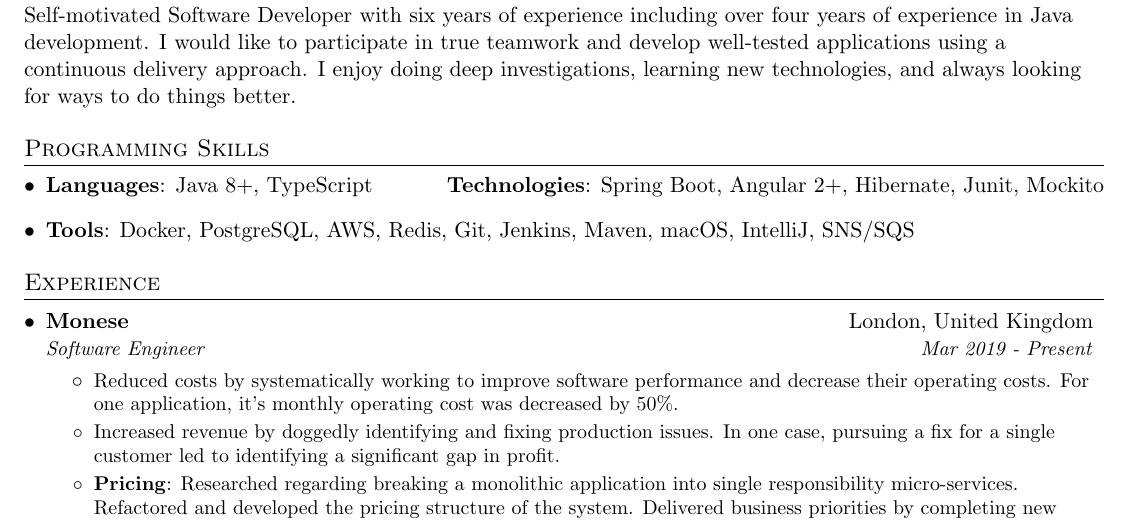
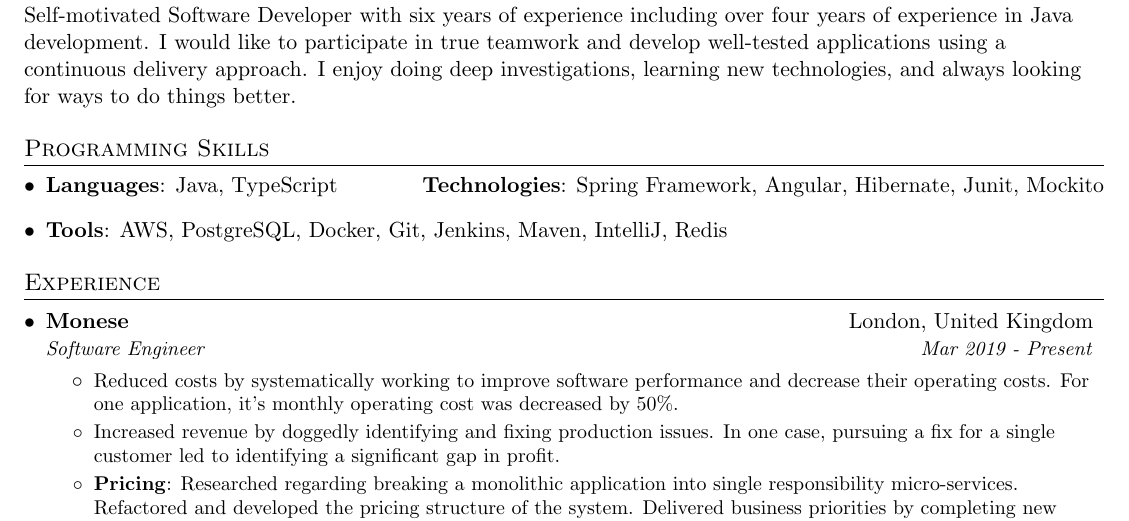
Before and after one commit to ktenman/resume, a LaTeX CV (konstantin_tenman_resume.tex): part of the page, cut so that both start at the same text. Compiled offline with pdfLaTeX.

Commit message:
Rework programming skills section

```diff
--- a/konstantin_tenman_resume.tex
+++ b/konstantin_tenman_resume.tex
@@ -104,12 +104,12 @@ things better.}
  \section{Programming Skills}
  \resumeSubHeadingListStart
     \item{
-     \textbf{Languages}{: Java 8+, TypeScript}
+     \textbf{Languages}{: Java, TypeScript}
       \hfill
-     \textbf{Technologies}{: Spring Boot, Angular 2+, Hibernate, Junit, Mockito}
+     \textbf{Technologies}{: Spring Framework, Angular, Hibernate, Junit, Mockito}
     }
     \item
-     \textbf{Tools}{: Docker, PostgreSQL, AWS, Redis, Git, Jenkins, Maven, macOS, IntelliJ, SNS/SQS}
+     \textbf{Tools}{: AWS, PostgreSQL, Docker, Git, Jenkins, Maven, IntelliJ, Redis}
  \resumeSubHeadingListEnd
 
 %-----------EXPERIENCE-----------------
```
Also changed, not shown: konstantin_tenman_resume.pdf.
